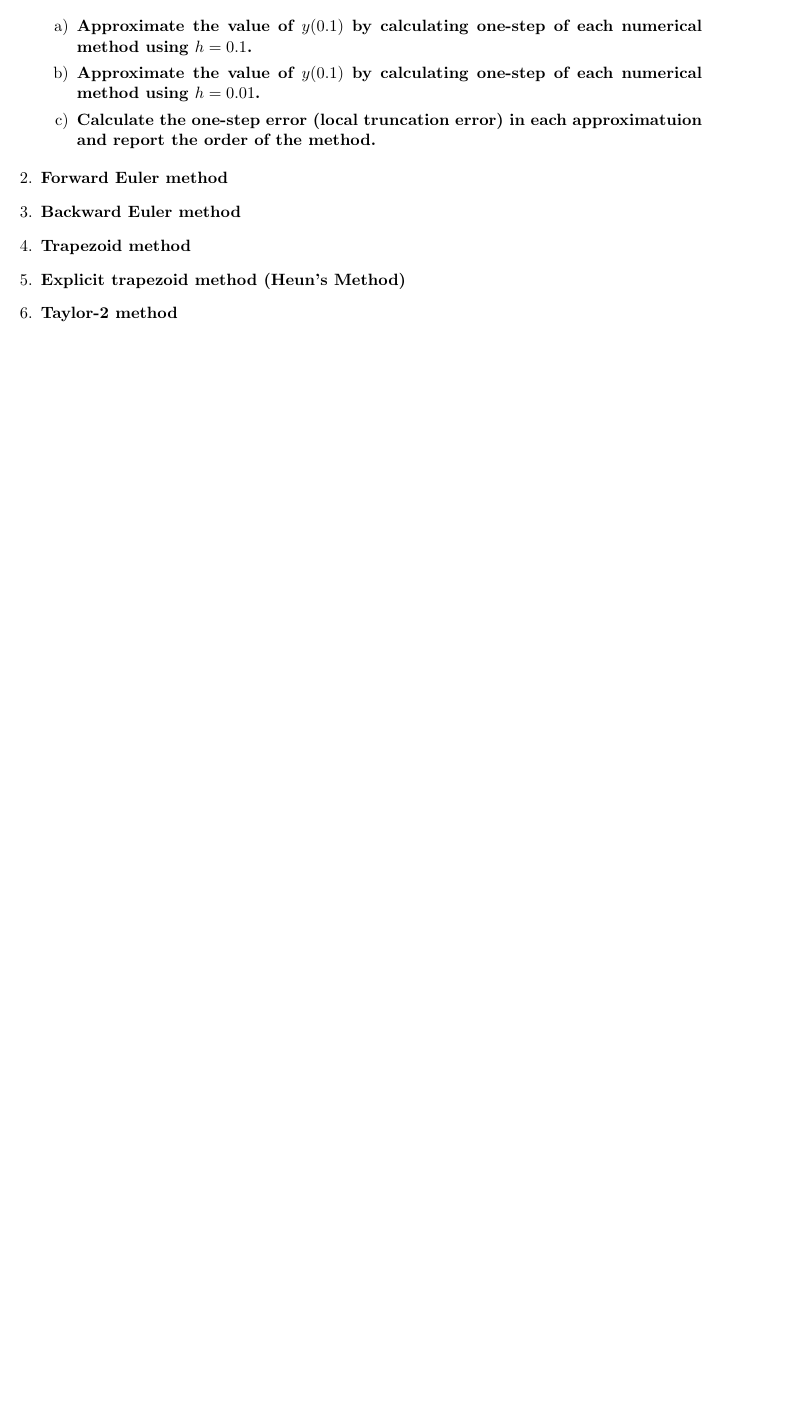
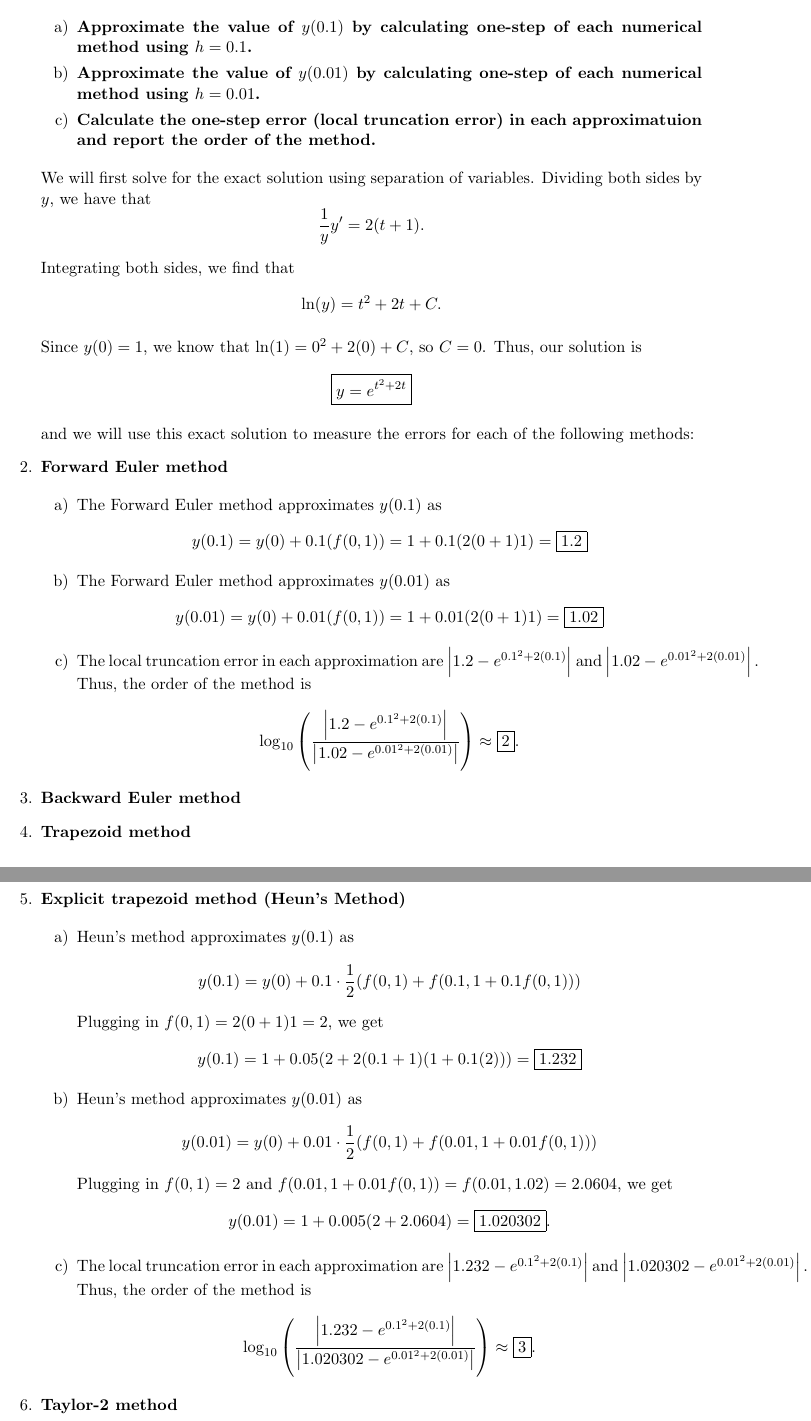
Before and after one commit to dyang5/MATH-66, a LaTeX document (M66_HW4.tex): part of page 3 of 4 before the commit and two parts of pages 3 and 4 of 6 after it, the two joined at a grey line, cut so that both start at the same text, the shorter picture padded with empty space. Compiled offline with pdfLaTeX.

Commit message:
HW4 progress.

```diff
--- a/M66_HW4.tex
+++ b/M66_HW4.tex
@@ -95,14 +95,45 @@
 
     \begin{enumerate}[a)]
         \item \textbf{Approximate the value of $y(0.1)$ by calculating one-step of each numerical method using $h = 0.1$.}
-        \item \textbf{Approximate the value of $y(0.1)$ by calculating one-step of each numerical method using $h = 0.01$.}
+        \item \textbf{Approximate the value of $y(0.01)$ by calculating one-step of each numerical method using $h = 0.01$.}
         \item \textbf{Calculate the one-step error (local truncation error) in each approximatuion and report the order of the method.}
     \end{enumerate}
 
+    We will first solve for the exact solution using separation of variables. Dividing both sides by $y$, we have that
+    \[ \frac{1}{y} y' = 2(t+1).\]
+
+    Integrating both sides, we find that
+    \[ \ln(y) = t^2 + 2t + C.\]
+
+    Since $y(0) = 1$, we know that $\ln(1) = 0^2 + 2(0) + C$, so $C=0$. Thus, our solution is
+    \[ \boxed{y = e^{t^2 + 2t}} \]
+
+    and we will use this exact solution to measure the errors for each of the following methods:
+
+
     \item \textbf{Forward Euler method}
+
+    \begin{enumerate}[a)]
+        \item The Forward Euler method approximates $y(0.1)$ as \[ y(0.1) = y(0) + 0.1(f(0, 1)) = 1 + 0.1(2(0+1)1) = \boxed{1.2} \]
+        \item The Forward Euler method approximates $y(0.01)$ as \[ y(0.01) = y(0) + 0.01(f(0, 1)) = 1 + 0.01(2(0+1)1) = \boxed{1.02} \]
+        \item The local truncation error in each approximation are $\left|1.2 - e^{0.1^2 + 2(0.1)}\right|$ and $\left|1.02 - e^{0.01^2 + 2(0.01)} \right|.$
+         Thus, the order of the method is \[ \log_{10} \left( \frac{\left|1.2 - e^{0.1^2 + 2(0.1)}\right|}{\left|1.02 - e^{0.01^2 + 2(0.01)} \right|} \right) \approx \boxed{2}. \]
+    \end{enumerate}
     \item \textbf{Backward Euler method}
     \item \textbf{Trapezoid method}
     \item \textbf{Explicit trapezoid method (Heun's Method)}
+
+    \begin{enumerate}[a)]
+        \item Heun's method approximates $y(0.1)$ as \begin{align*} y(0.1) &= y(0) + 0.1\cdot\frac{1}{2}(f(0, 1) + f(0.1, 1 + 0.1f(0, 1))) \end{align*}
+        Plugging in $f(0, 1) = 2(0+1)1 = 2$, we get
+        \begin{align*} y(0.1) &= 1 + 0.05(2 + 2(0.1 + 1)(1 + 0.1(2))) = \boxed{1.232}\end{align*}
+        \item Heun's method approximates $y(0.01)$ as \begin{align*} y(0.01) &= y(0) + 0.01\cdot\frac{1}{2}(f(0, 1) + f(0.01, 1 + 0.01f(0, 1))) \end{align*}
+        Plugging in $f(0, 1) = 2$ and $f(0.01, 1 + 0.01f(0,1)) = f(0.01,  1.02) = 2.0604$, we get
+        \begin{align*} y(0.01) &= 1 + 0.005(2 + 2.0604) = \boxed{1.020302}.  \end{align*}
+        \item The local truncation error in each approximation are $\left|1.232 - e^{0.1^2 + 2(0.1)}\right|$ and $\left|1.020302 - e^{0.01^2 + 2(0.01)} \right|.$
+         Thus, the order of the method is \[ \log_{10} \left( \frac{\left|1.232 - e^{0.1^2 + 2(0.1)}\right|}{\left|1.020302 - e^{0.01^2 + 2(0.01)} \right|} \right) \approx \boxed{3}. \]
+    \end{enumerate}
+
     \item \textbf{Taylor-2 method}
 
     \newpage
```
Also changed, not shown: M66_HW4.pdf, M66_HW4.tex (76 more changed lines).
